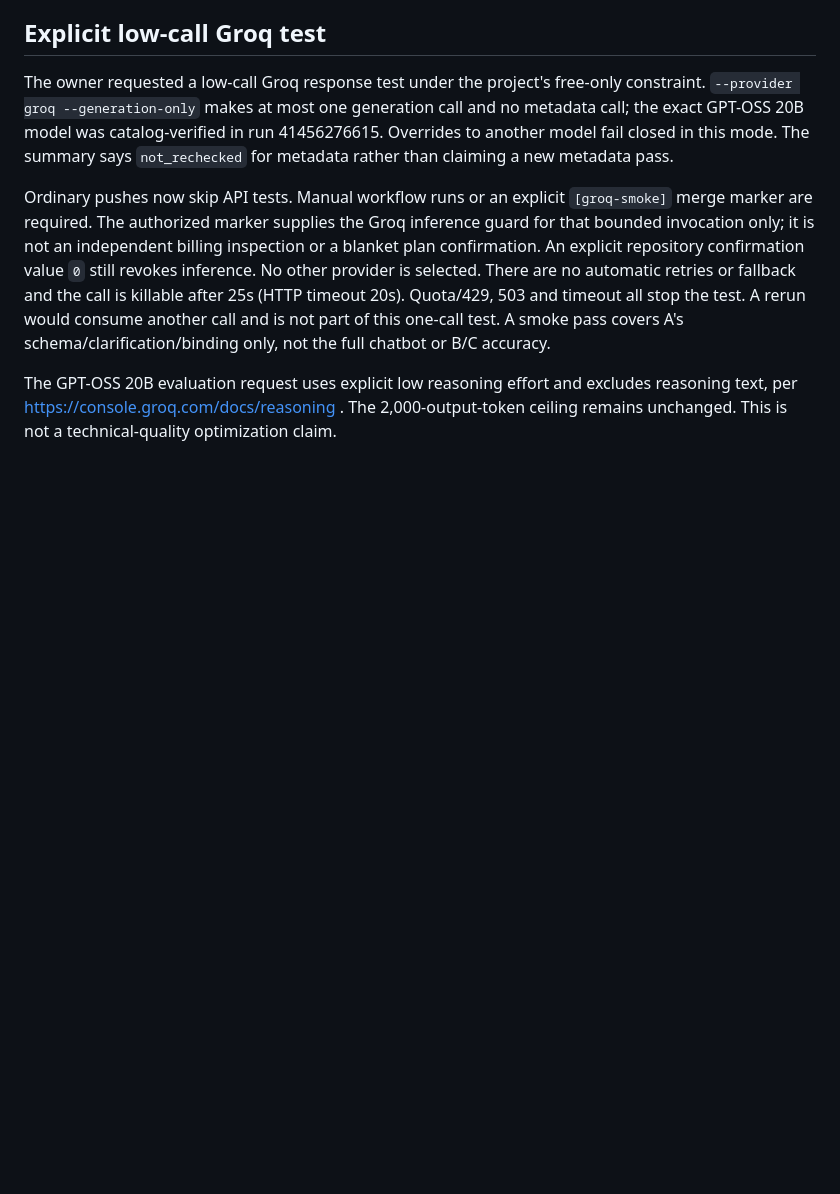
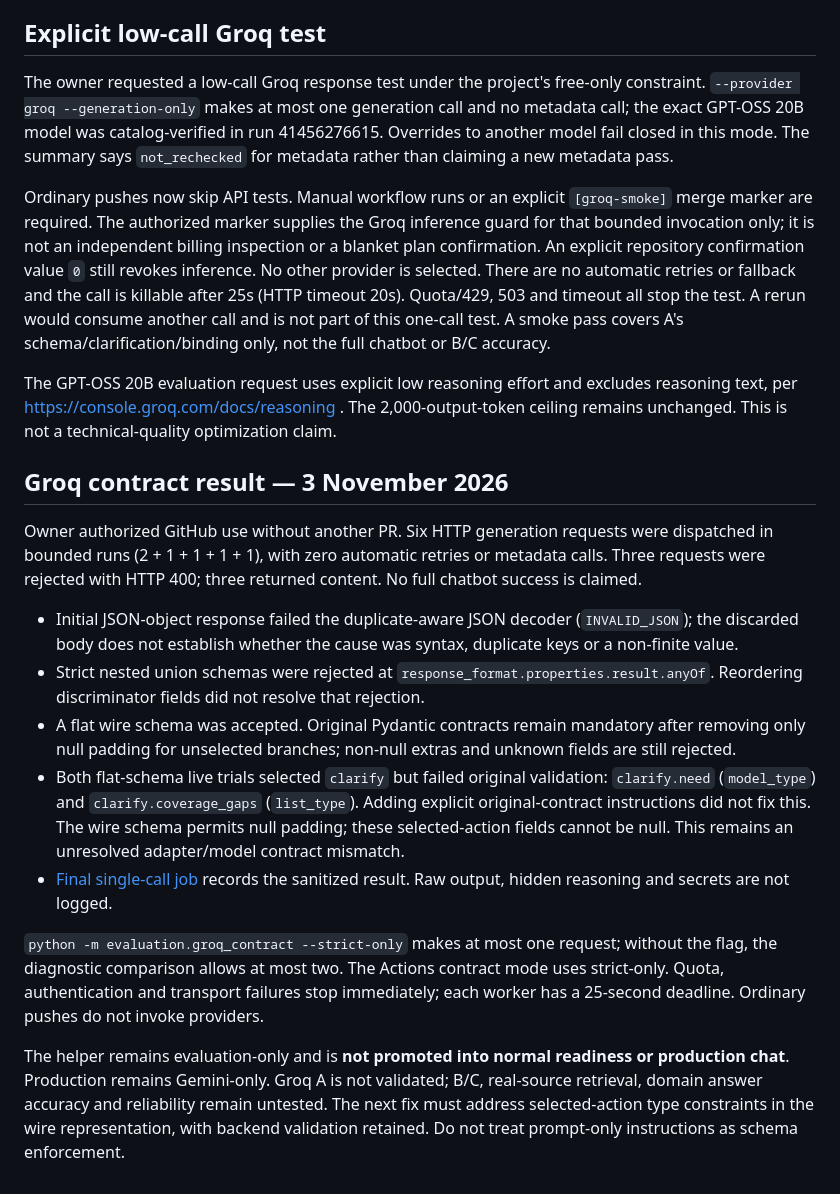
Before and after one commit to Yuvraj-arch79/wireless-assistant, a Markdown page: evaluation/READINESS.md, the part around the change. Rendered like a GitHub page; blank space fills up the shorter version.

Commit message:
docs: record bounded Groq results and unresolved action types

```diff
--- a/evaluation/READINESS.md
+++ b/evaluation/READINESS.md
@@ -147,3 +147,17 @@ A's schema/clarification/binding only, not the full chatbot or B/C accuracy.
 The GPT-OSS 20B evaluation request uses explicit low reasoning effort and excludes
 reasoning text, per https://console.groq.com/docs/reasoning . The 2,000-output-token
 ceiling remains unchanged. This is not a technical-quality optimization claim.
+
+## Groq contract result — 3 November 2026
+
+Owner authorized GitHub use without another PR. Six HTTP generation requests were dispatched in bounded runs (2 + 1 + 1 + 1 + 1), with zero automatic retries or metadata calls. Three requests were rejected with HTTP 400; three returned content. No full chatbot success is claimed.
+
+- Initial JSON-object response failed the duplicate-aware JSON decoder (`INVALID_JSON`); the discarded body does not establish whether the cause was syntax, duplicate keys or a non-finite value.
+- Strict nested union schemas were rejected at `response_format.properties.result.anyOf`. Reordering discriminator fields did not resolve that rejection.
+- A flat wire schema was accepted. Original Pydantic contracts remain mandatory after removing only null padding for unselected branches; non-null extras and unknown fields are still rejected.
+- Both flat-schema live trials selected `clarify` but failed original validation: `clarify.need` (`model_type`) and `clarify.coverage_gaps` (`list_type`). Adding explicit original-contract instructions did not fix this. The wire schema permits null padding; these selected-action fields cannot be null. This remains an unresolved adapter/model contract mismatch.
+- [Final single-call job](https://github.com/Yuvraj-arch79/wireless-assistant/actions/runs/41573961752/job/125713078037) records the sanitized result. Raw output, hidden reasoning and secrets are not logged.
+
+`python -m evaluation.groq_contract --strict-only` makes at most one request; without the flag, the diagnostic comparison allows at most two. The Actions contract mode uses strict-only. Quota, authentication and transport failures stop immediately; each worker has a 25-second deadline. Ordinary pushes do not invoke providers.
+
+The helper remains evaluation-only and is **not promoted into normal readiness or production chat**. Production remains Gemini-only. Groq A is not validated; B/C, real-source retrieval, domain answer accuracy and reliability remain untested. The next fix must address selected-action type constraints in the wire representation, with backend validation retained. Do not treat prompt-only instructions as schema enforcement.
```
